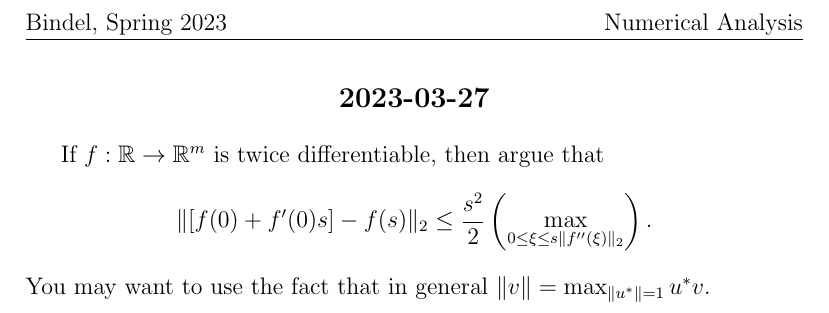
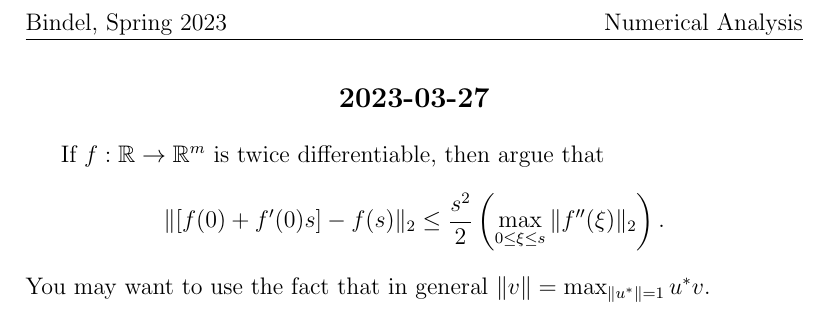
Before and after one commit to dbindel/cs4220-s23, a LaTeX document (hw/tex/2023-03-27-class.tex): part of the page, cut so that both start at the same text. Compiled offline with pdfLaTeX.

Commit message:
Correct 3/27 class problem compile error.

```diff
--- a/hw/tex/2023-03-27-class.tex
+++ b/hw/tex/2023-03-27-class.tex
@@ -8,7 +8,7 @@ If $f : \bbR \rightarrow \bbR^m$ is twice differentiable, then argue
 that
 \[
   \|[f(0) + f'(0) s] - f(s) \|_2 \leq \frac{s^2}{2} \left( \max_{0 \leq
-    \xi \leq s \|f''(\xi)\|_2 \right).
+    \xi \leq s} \|f''(\xi)\|_2 \right).
 \]
 You may want to use the fact that in general
 $\|v\| = \max_{\|u^*\| = 1} u^*v$.
```
